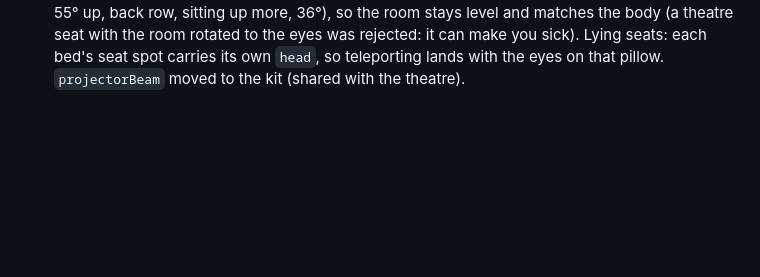
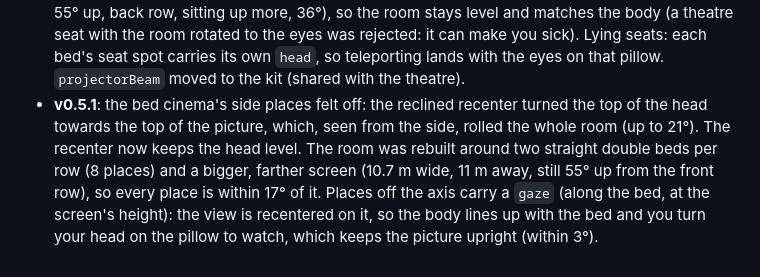
Before and after one commit to valentinp72/JellyTheatre, a Markdown page: docs/TECHNICAL.md, the part around the change. GitHub-like rendering; blank space fills up the shorter version.

```diff
--- a/docs/TECHNICAL.md
+++ b/docs/TECHNICAL.md
@@ -223,3 +223,12 @@ Next features are in the [README roadmap](../README.md#roadmap).
   you sick). Lying seats: each bed's seat spot carries its own `head`, so
   teleporting lands with the eyes on that pillow. `projectorBeam` moved to
   the kit (shared with the theatre).
+- **v0.5.1**: the bed cinema's side places felt off: the reclined recenter
+  turned the top of the head towards the top of the picture, which, seen
+  from the side, rolled the whole room (up to 21°). The recenter now keeps
+  the head level. The room was rebuilt around two straight double beds per
+  row (8 places) and a bigger, farther screen (10.7 m wide, 11 m away, still
+  55° up from the front row), so every place is within 17° of it. Places off
+  the axis carry a `gaze` (along the bed, at the screen's height): the view
+  is recentered on it, so the body lines up with the bed and you turn your
+  head on the pillow to watch, which keeps the picture upright (within 3°).
```
Also changed, not shown: CLAUDE.md (+6 -1 lines), README.md (+1 -1 lines), docs/screenshots/environment-beds.png, docs/screenshots/environments.png, 9 other files.
